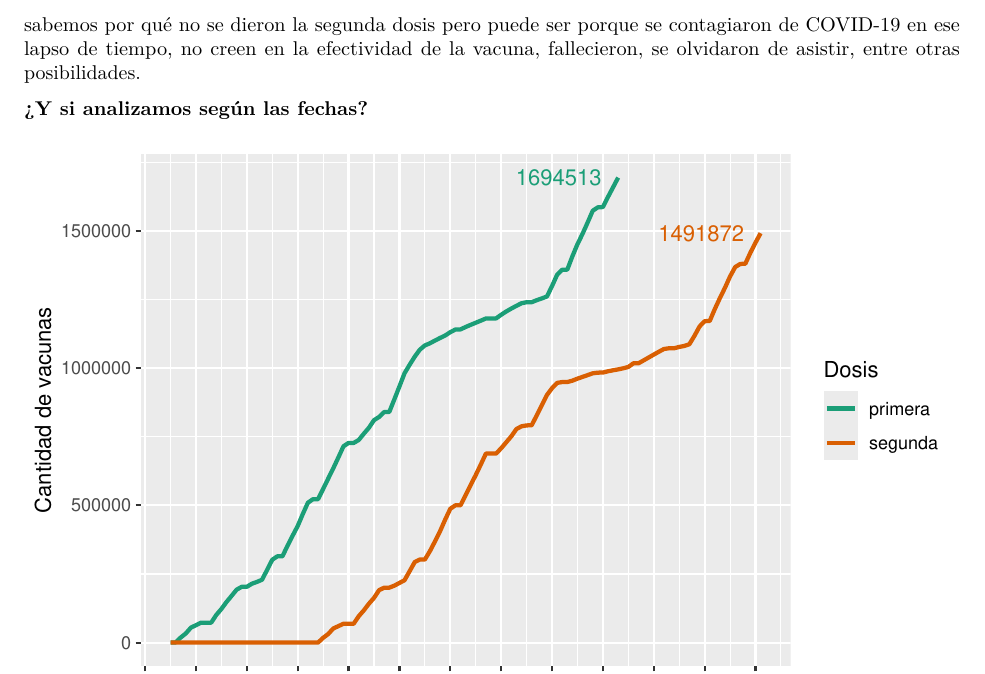
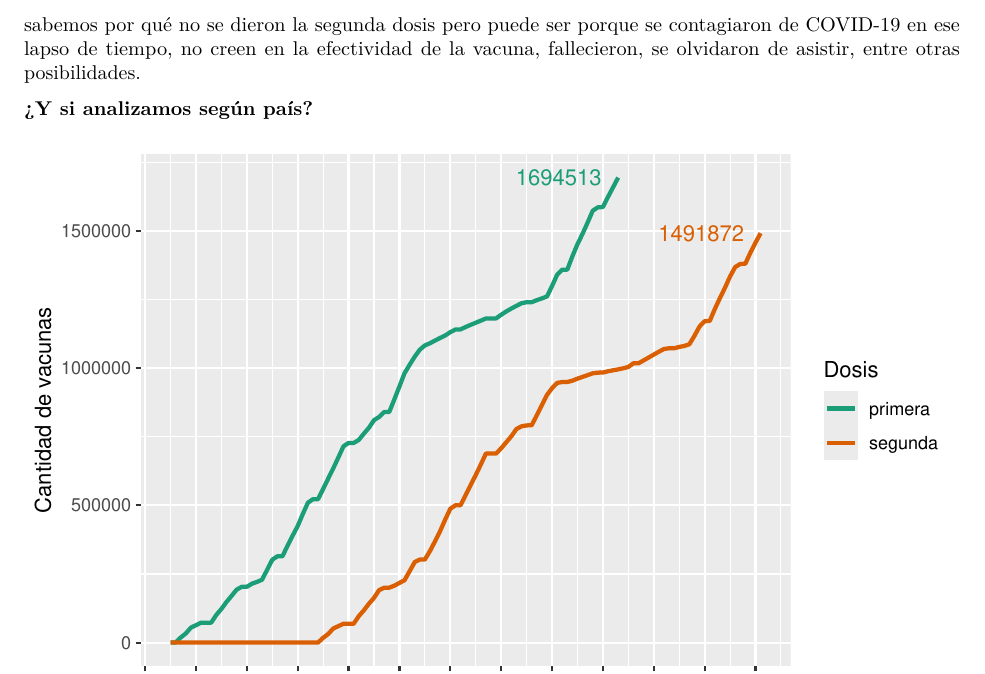
Before and after one commit to LeandroGonzalez12/Proyecto_STAT_NT, an R Markdown document (Proyecto.Rmd): part of page 5 of 12, cut so that both start at the same text. Rendered offline with R 4.5, knitr and Pandoc, then LaTeX, with nearby package versions; some code elsewhere in the file could not run offline.

Commit message:
arranco estructura de la presentacion del viernes

````diff
--- a/Proyecto.Rmd
+++ b/Proyecto.Rmd
@@ -123,7 +123,7 @@ No sabemos por qué no se dieron la segunda dosis pero puede ser porque se conta
 
 
 
-**¿Y si analizamos según las fechas?**
+**¿Y si analizamos según país?**
 
 ```{r, echo=FALSE, warning=FALSE,message=FALSE, fig.align='center',fig.cap="Gráfico de líneas mostrando la cantidad de personas vacunadas con primera dosis hasta el 26/05 y segunda dosis hasta el 23/06 a nivel país"}
 
````
Also changed, not shown: 1 other file.
